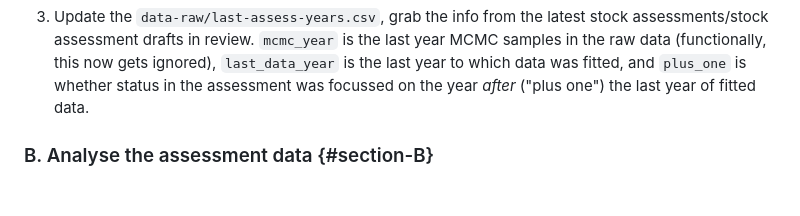
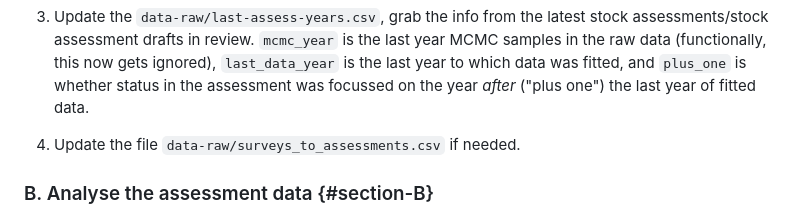
Before and after one commit to pbs-assess/gftrends, a Markdown page: update-steps.md, the part around the change. Rendered like a GitHub page; blank space fills up the shorter version.

```diff
--- a/update-steps.md
+++ b/update-steps.md
@@ -34,6 +34,8 @@ If the LRP and USR are not based on fractions of Bmsy, the dataframe will look l
 2. Add any new stocks (if any) to the `analysis/stock_df.R` and `data-raw/species-regions-tofit.csv` (see [Section C](#section-C))
 
 3. Update the `data-raw/last-assess-years.csv`, grab the info from the latest stock assessments/stock assessment drafts in review. `mcmc_year` is the last year MCMC samples in the raw data (functionally, this now gets ignored), `last_data_year` is the last year to which data was fitted, and `plus_one` is whether status in the assessment was focussed on the year *after* ("plus one") the last year of fitted data.
+
+4. Update the file `data-raw/surveys_to_assessments.csv` if needed.
 
 ### B. Analyse the assessment data {#section-B}
 
```
